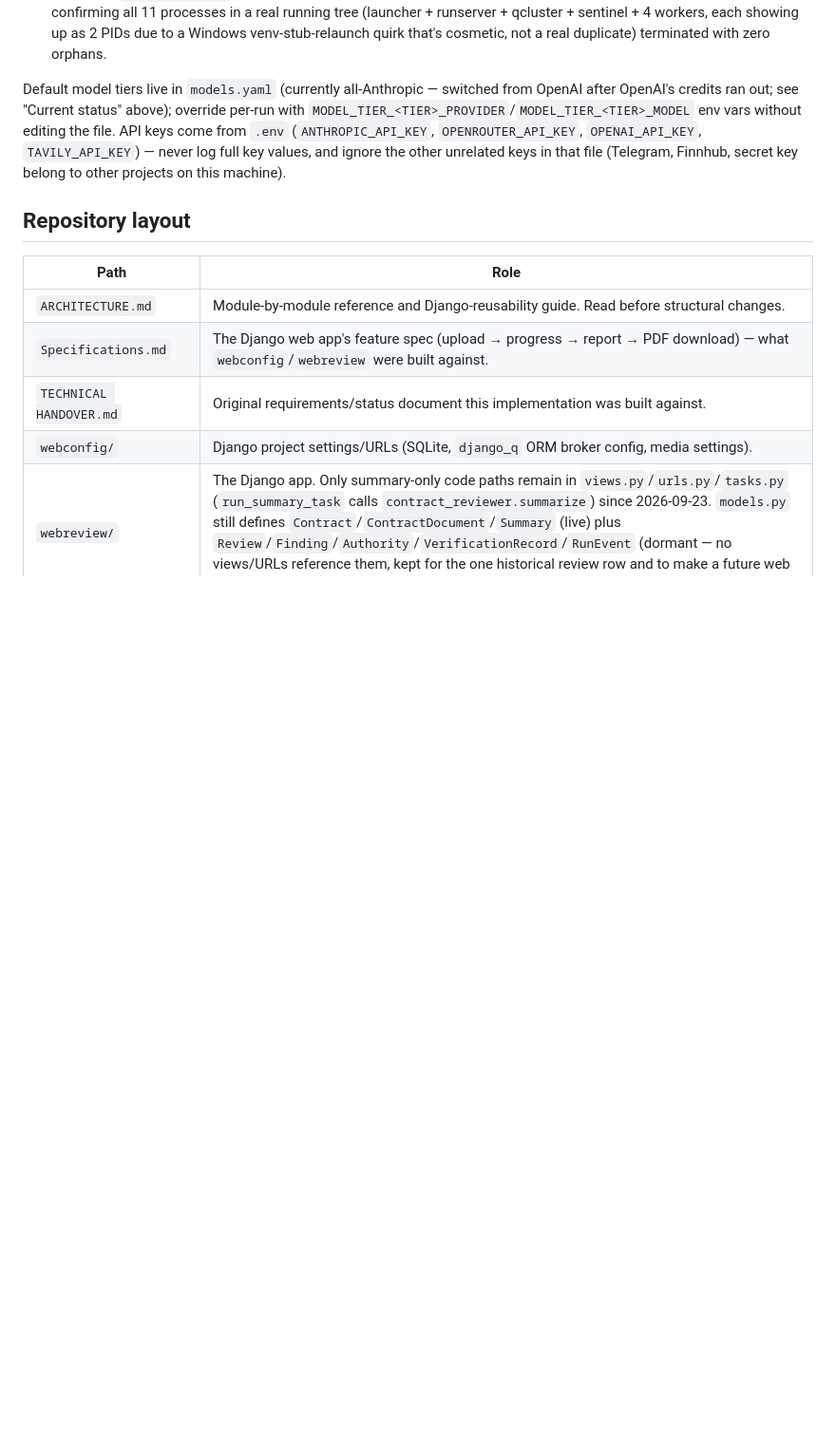
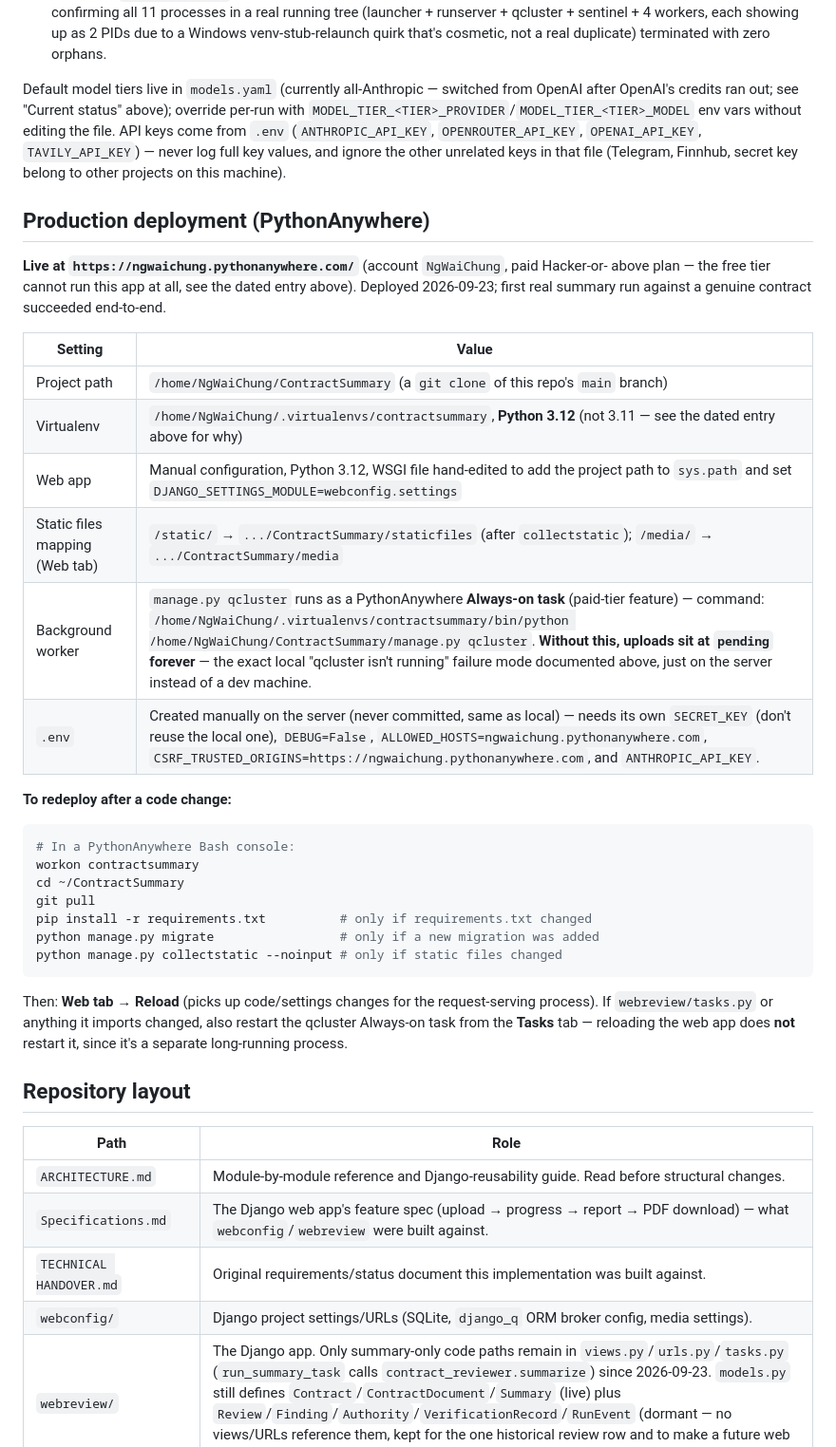
Before and after one commit to Modeus1974/ContractSummary, a Markdown page: CLAUDE.md, the part around one of its changes. Shown at 95% size. Drawn GitHub-style; blank space fills up the shorter version.

````diff
--- a/CLAUDE.md
+++ b/CLAUDE.md
@@ -207,6 +232,36 @@ API keys come from `.env` (`ANTHROPIC_API_KEY`, `OPENROUTER_API_KEY`, `OPENAI_AP
 `TAVILY_API_KEY`) — never log full key values, and ignore the other unrelated keys in that
 file (Telegram, Finnhub, secret key belong to other projects on this machine).
 
+## Production deployment (PythonAnywhere)
+
+**Live at `https://ngwaichung.pythonanywhere.com/`** (account `NgWaiChung`, paid Hacker-or-
+above plan — the free tier cannot run this app at all, see the dated entry above). Deployed
+2026-09-23; first real summary run against a genuine contract succeeded end-to-end.
+
+| Setting | Value |
+|---|---|
+| Project path | `/home/NgWaiChung/ContractSummary` (a `git clone` of this repo's `main` branch) |
+| Virtualenv | `/home/NgWaiChung/.virtualenvs/contractsummary`, **Python 3.12** (not 3.11 — see the dated entry above for why) |
+| Web app | Manual configuration, Python 3.12, WSGI file hand-edited to add the project path to `sys.path` and set `DJANGO_SETTINGS_MODULE=webconfig.settings` |
+| Static files mapping (Web tab) | `/static/` → `.../ContractSummary/staticfiles` (after `collectstatic`); `/media/` → `.../ContractSummary/media` |
+| Background worker | `manage.py qcluster` runs as a PythonAnywhere **Always-on task** (paid-tier feature) — command: `/home/NgWaiChung/.virtualenvs/contractsummary/bin/python /home/NgWaiChung/ContractSummary/manage.py qcluster`. **Without this, uploads sit at `pending` forever** — the exact local "qcluster isn't running" failure mode documented above, just on the server instead of a dev machine. |
+| `.env` | Created manually on the server (never committed, same as local) — needs its own `SECRET_KEY` (don't reuse the local one), `DEBUG=False`, `ALLOWED_HOSTS=ngwaichung.pythonanywhere.com`, `CSRF_TRUSTED_ORIGINS=https://ngwaichung.pythonanywhere.com`, and `ANTHROPIC_API_KEY`. |
+
+**To redeploy after a code change:**
+```bash
+# In a PythonAnywhere Bash console:
+workon contractsummary
+cd ~/ContractSummary
+git pull
+pip install -r requirements.txt          # only if requirements.txt changed
+python manage.py migrate                 # only if a new migration was added
+python manage.py collectstatic --noinput # only if static files changed
+```
+Then: **Web tab → Reload** (picks up code/settings changes for the request-serving process).
+If `webreview/tasks.py` or anything it imports changed, also restart the qcluster Always-on
+task from the **Tasks** tab — reloading the web app does **not** restart it, since it's a
+separate long-running process.
+
 ## Repository layout
 
 | Path | Role |
````
Also changed, not shown: other parts of CLAUDE.md (+25 -0 lines), ARCHITECTURE.md (+4 -2 lines), Specifications.md (+16 -6 lines).
